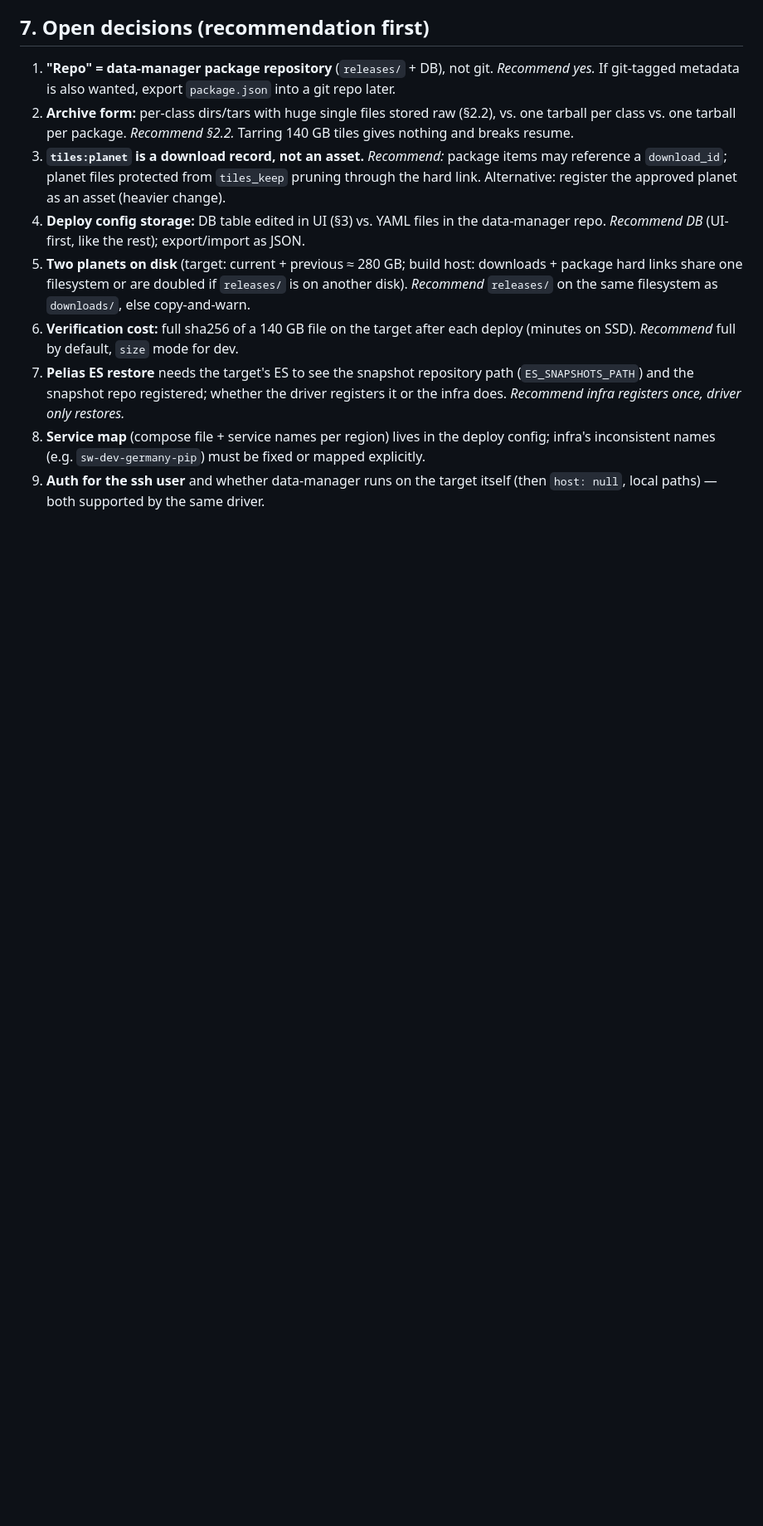
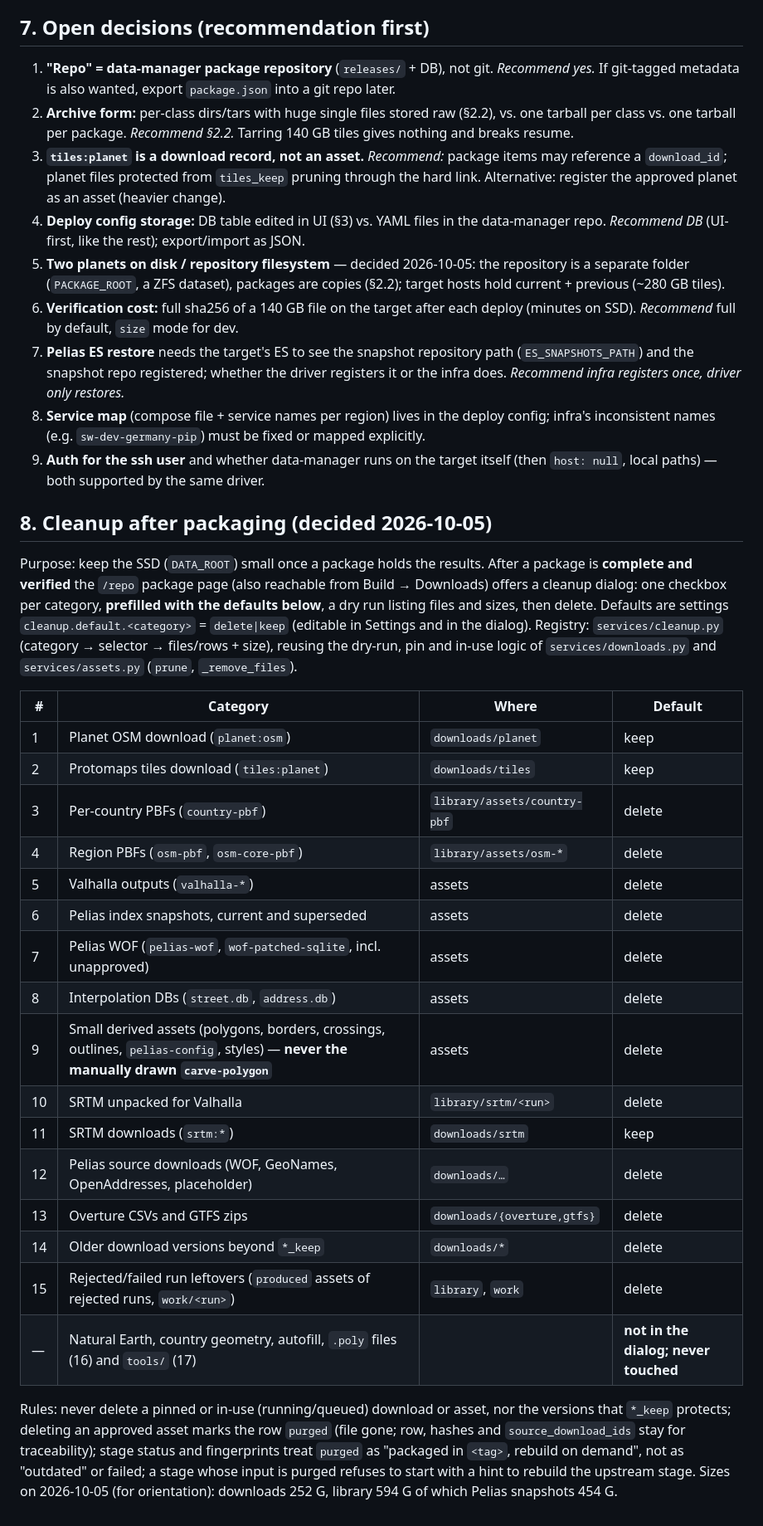
Before and after one commit to SwayRider/data-manager, a Markdown page: RELEASE-CONTRACT.md, the part around one of its changes. Shown at 83% size. GitHub-like rendering; blank space fills up the shorter version.

Commit message:
docs: package repository folder, tags and post-packaging cleanup
Packages live in their own folder (PACKAGE_ROOT, a separate filesystem)
and are always copies. Automatic tags are frozen in package.json, user
labels are mutable, and the folder can be re-indexed into the DB. After
packaging, a cleanup dialog removes build files per category with
user-chosen defaults.

Co-Authored-By: Claude Sonnet 5.5 <noreply@anthropic.com>
Signed-off-by: Maarten Heremans <maarten@hevanto.be>

```diff
--- a/RELEASE-CONTRACT.md
+++ b/RELEASE-CONTRACT.md
@@ -151,8 +154,33 @@ Update `DESIGN.md` Phase 3, `CLAUDE.md` and this file's "code state" line when e
 2. **Archive form:** per-class dirs/tars with huge single files stored raw (§2.2), vs. one tarball per class vs. one tarball per package. *Recommend §2.2.* Tarring 140 GB tiles gives nothing and breaks resume.
 3. **`tiles:planet` is a download record, not an asset.** *Recommend:* package items may reference a `download_id`; planet files protected from `tiles_keep` pruning through the hard link. Alternative: register the approved planet as an asset (heavier change).
 4. **Deploy config storage:** DB table edited in UI (§3) vs. YAML files in the data-manager repo. *Recommend DB* (UI-first, like the rest); export/import as JSON.
-5. **Two planets on disk** (target: current + previous ≈ 280 GB; build host: downloads + package hard links share one filesystem or are doubled if `releases/` is on another disk). *Recommend* `releases/` on the same filesystem as `downloads/`, else copy-and-warn.
+5. **Two planets on disk / repository filesystem** — decided 2026-10-05: the repository is a separate folder (`PACKAGE_ROOT`, a ZFS dataset), packages are copies (§2.2); target hosts hold current + previous (~280 GB tiles).
 6. **Verification cost:** full sha256 of a 140 GB file on the target after each deploy (minutes on SSD). *Recommend* full by default, `size` mode for dev.
 7. **Pelias ES restore** needs the target's ES to see the snapshot repository path (`ES_SNAPSHOTS_PATH`) and the snapshot repo registered; whether the driver registers it or the infra does. *Recommend infra registers once, driver only restores.*
 8. **Service map** (compose file + service names per region) lives in the deploy config; infra's inconsistent names (e.g. `sw-dev-germany-pip`) must be fixed or mapped explicitly.
 9. **Auth for the ssh user** and whether data-manager runs on the target itself (then `host: null`, local paths) — both supported by the same driver.
+
+## 8. Cleanup after packaging (decided 2026-10-05)
+
+Purpose: keep the SSD (`DATA_ROOT`) small once a package holds the results. After a package is **complete and verified** the `/repo` package page (also reachable from Build → Downloads) offers a cleanup dialog: one checkbox per category, **prefilled with the defaults below**, a dry run listing files and sizes, then delete. Defaults are settings `cleanup.default.<category>` = `delete|keep` (editable in Settings and in the dialog). Registry: `services/cleanup.py` (category → selector → files/rows + size), reusing the dry-run, pin and in-use logic of `services/downloads.py` and `services/assets.py` (`prune`, `_remove_files`).
+
+| # | Category | Where | Default |
+|---|---|---|---|
+| 1 | Planet OSM download (`planet:osm`) | `downloads/planet` | keep |
+| 2 | Protomaps tiles download (`tiles:planet`) | `downloads/tiles` | keep |
+| 3 | Per-country PBFs (`country-pbf`) | `library/assets/country-pbf` | delete |
+| 4 | Region PBFs (`osm-pbf`, `osm-core-pbf`) | `library/assets/osm-*` | delete |
+| 5 | Valhalla outputs (`valhalla-*`) | assets | delete |
+| 6 | Pelias index snapshots, current and superseded | assets | delete |
+| 7 | Pelias WOF (`pelias-wof`, `wof-patched-sqlite`, incl. unapproved) | assets | delete |
+| 8 | Interpolation DBs (`street.db`, `address.db`) | assets | delete |
+| 9 | Small derived assets (polygons, borders, crossings, outlines, `pelias-config`, styles) — **never the manually drawn `carve-polygon`** | assets | delete |
+| 10 | SRTM unpacked for Valhalla | `library/srtm/<run>` | delete |
+| 11 | SRTM downloads (`srtm:*`) | `downloads/srtm` | keep |
+| 12 | Pelias source downloads (WOF, GeoNames, OpenAddresses, placeholder) | `downloads/…` | delete |
+| 13 | Overture CSVs and GTFS zips | `downloads/{overture,gtfs}` | delete |
+| 14 | Older download versions beyond `*_keep` | `downloads/*` | delete |
+| 15 | Rejected/failed run leftovers (`produced` assets of rejected runs, `work/<run>`) | `library`, `work` | delete |
+| — | Natural Earth, country geometry, autofill, `.poly` files (16) and `tools/` (17) | | **not in the dialog; never touched** |
+
+Rules: never delete a pinned or in-use (running/queued) download or asset, nor the versions that `*_keep` protects; deleting an approved asset marks the row `purged` (file gone; row, hashes and `source_download_ids` stay for traceability); stage status and fingerprints treat `purged` as "packaged in `<tag>`, rebuild on demand", not as "outdated" or failed; a stage whose input is purged refuses to start with a hint to rebuild the upstream stage. Sizes on 2026-10-05 (for orientation): downloads 252 G, library 594 G of which Pelias snapshots 454 G.
```
Also changed, not shown: other parts of RELEASE-CONTRACT.md (+7 -4 lines), CLAUDE.md (+1 -1 lines), DESIGN.md (+2 -0 lines).
